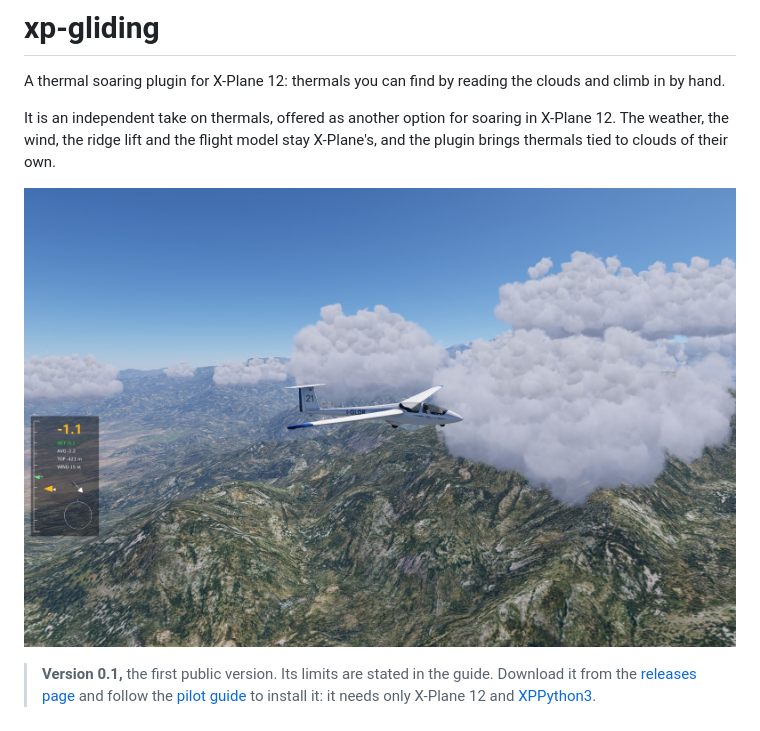
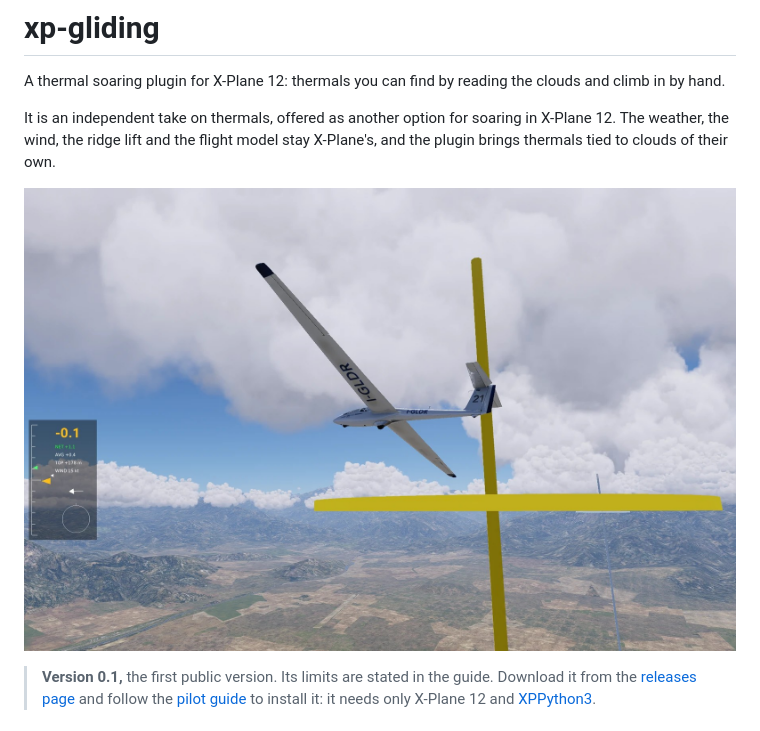
Before and after one commit to jlgabriel/xp-gliding, a Markdown page: README.md, the part around the change. GitHub-like rendering; pictures changed too: docs/images/ask21-circling-at-a-marker.jpg (added), docs/images/ask21-over-a-ridge.jpg (deleted).

Commit message:
README: show the glider circling beside a training marker
Co-Authored-By: Claude Opus 5.5 <noreply@anthropic.com>

```diff
--- a/README.md
+++ b/README.md
@@ -4,7 +4,7 @@ A thermal soaring plugin for X-Plane 12: thermals you can find by reading the cl
 
 It is an independent take on thermals, offered as another option for soaring in X-Plane 12. The weather, the wind, the ridge lift and the flight model stay X-Plane's, and the plugin brings thermals tied to clouds of their own.
 
-![A Laminar ASK 21 over a mountain ridge near Santiago, beside a cumulus drawn by the plugin, with its soaring HUD on the left](docs/images/ask21-over-a-ridge.jpg)
+![A Laminar ASK 21 banking in a thermal under cumulus, beside a yellow training marker: a ring at its height and a column up to the cloud. The soaring HUD is on the left](docs/images/ask21-circling-at-a-marker.jpg)
 
 > **Version 0.1,** the first public version. Its limits are stated in the guide. Download it from the [releases page](https://github.com/jlgabriel/xp-gliding/releases) and follow the [pilot guide](docs/pilot-guide.md) to install it: it needs only X-Plane 12 and [XPPython3](https://xppython3.readthedocs.io/).
 
```
